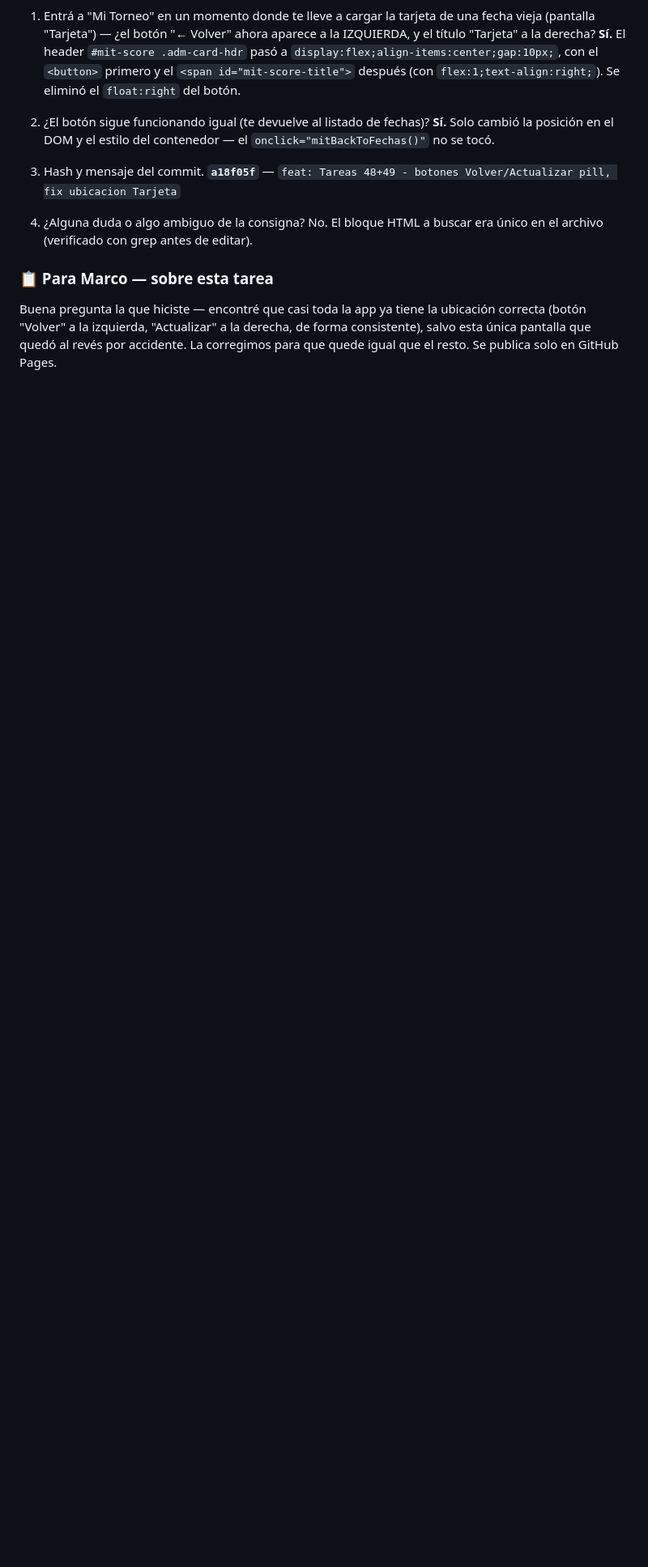
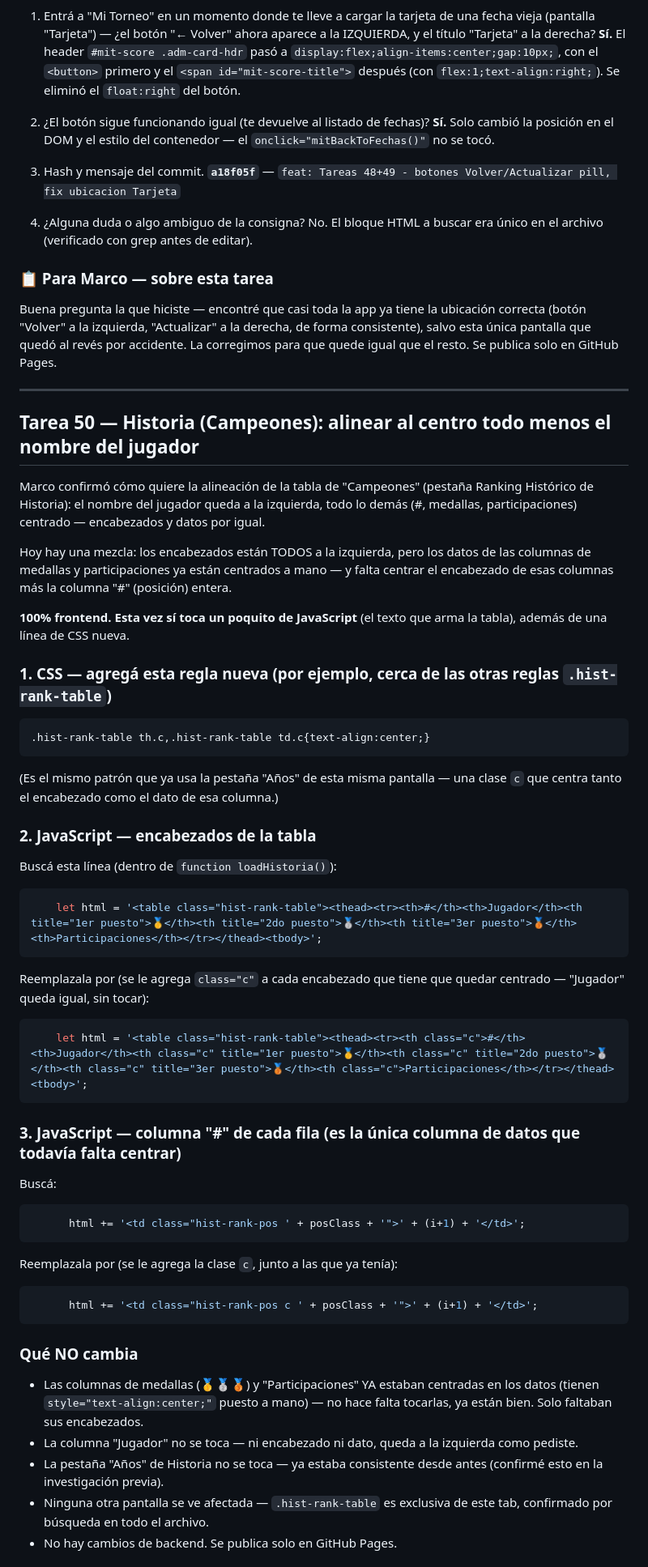
Before and after one commit to MarBar82/NGT, a Markdown page: PROJECT_STATE.md, the part around one of its changes. Shown at 81% size. GitHub-like rendering; blank space fills up the shorter version.

Commit message:
chore: respuestas verificacion Tarea 50

````diff
--- a/PROJECT_STATE.md
+++ b/PROJECT_STATE.md
@@ -2748,3 +2748,52 @@ Reemplazalo por (se invierte el orden — el botón pasa primero — y se le agr
 ### 📋 Para Marco — sobre esta tarea
 
 Buena pregunta la que hiciste — encontré que casi toda la app ya tiene la ubicación correcta (botón "Volver" a la izquierda, "Actualizar" a la derecha, de forma consistente), salvo esta única pantalla que quedó al revés por accidente. La corregimos para que quede igual que el resto. Se publica solo en GitHub Pages.
+
+---
+
+## Tarea 50 — Historia (Campeones): alinear al centro todo menos el nombre del jugador
+
+Marco confirmó cómo quiere la alineación de la tabla de "Campeones" (pestaña Ranking Histórico de Historia): el nombre del jugador queda a la izquierda, todo lo demás (#, medallas, participaciones) centrado — encabezados y datos por igual.
+
+Hoy hay una mezcla: los encabezados están TODOS a la izquierda, pero los datos de las columnas de medallas y participaciones ya están centrados a mano — y falta centrar el encabezado de esas columnas más la columna "#" (posición) entera.
+
+**100% frontend. Esta vez sí toca un poquito de JavaScript** (el texto que arma la tabla), además de una línea de CSS nueva.
+
+### 1. CSS — agregá esta regla nueva (por ejemplo, cerca de las otras reglas `.hist-rank-table`)
+
+```css
+.hist-rank-table th.c,.hist-rank-table td.c{text-align:center;}
+```
+
+(Es el mismo patrón que ya usa la pestaña "Años" de esta misma pantalla — una clase `c` que centra tanto el encabezado como el dato de esa columna.)
+
+### 2. JavaScript — encabezados de la tabla
+
+Buscá esta línea (dentro de `function loadHistoria()`):
+```js
+    let html = '<table class="hist-rank-table"><thead><tr><th>#</th><th>Jugador</th><th title="1er puesto">🥇</th><th title="2do puesto">🥈</th><th title="3er puesto">🥉</th><th>Participaciones</th></tr></thead><tbody>';
+```
+Reemplazala por (se le agrega `class="c"` a cada encabezado que tiene que quedar centrado — "Jugador" queda igual, sin tocar):
+```js
+    let html = '<table class="hist-rank-table"><thead><tr><th class="c">#</th><th>Jugador</th><th class="c" title="1er puesto">🥇</th><th class="c" title="2do puesto">🥈</th><th class="c" title="3er puesto">🥉</th><th class="c">Participaciones</th></tr></thead><tbody>';
+```
+
+### 3. JavaScript — columna "#" de cada fila (es la única columna de datos que todavía falta centrar)
+
+Buscá:
+```js
+      html += '<td class="hist-rank-pos ' + posClass + '">' + (i+1) + '</td>';
+```
+Reemplazala por (se le agrega la clase `c`, junto a las que ya tenía):
+```js
+      html += '<td class="hist-rank-pos c ' + posClass + '">' + (i+1) + '</td>';
+```
+
+### Qué NO cambia
+
+- Las columnas de medallas (🥇🥈🥉) y "Participaciones" YA estaban centradas en los datos (tienen `style="text-align:center;"` puesto a mano) — no hace falta tocarlas, ya están bien. Solo faltaban sus encabezados.
+- La columna "Jugador" no se toca — ni encabezado ni dato, queda a la izquierda como pediste.
+- La pestaña "Años" de Historia no se toca — ya estaba consistente desde antes (confirmé esto en la investigación previa).
+- Ninguna otra pantalla se ve afectada — `.hist-rank-table` es exclusiva de este tab, confirmado por búsqueda en todo el archivo.
+- No hay cambios de backend. Se publica solo en GitHub Pages.
+
````
Also changed, not shown: other parts of PROJECT_STATE.md (+20 -0 lines).
